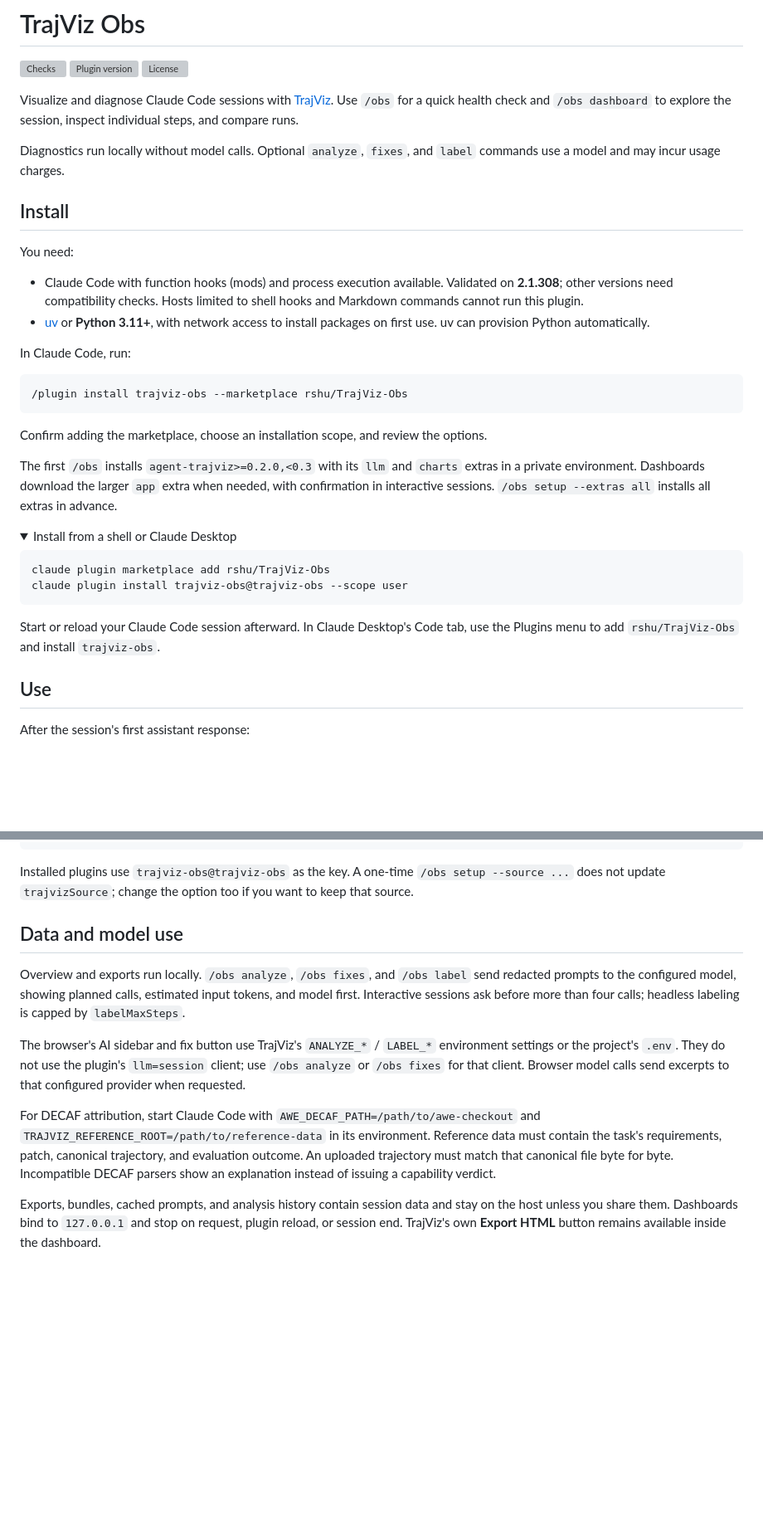
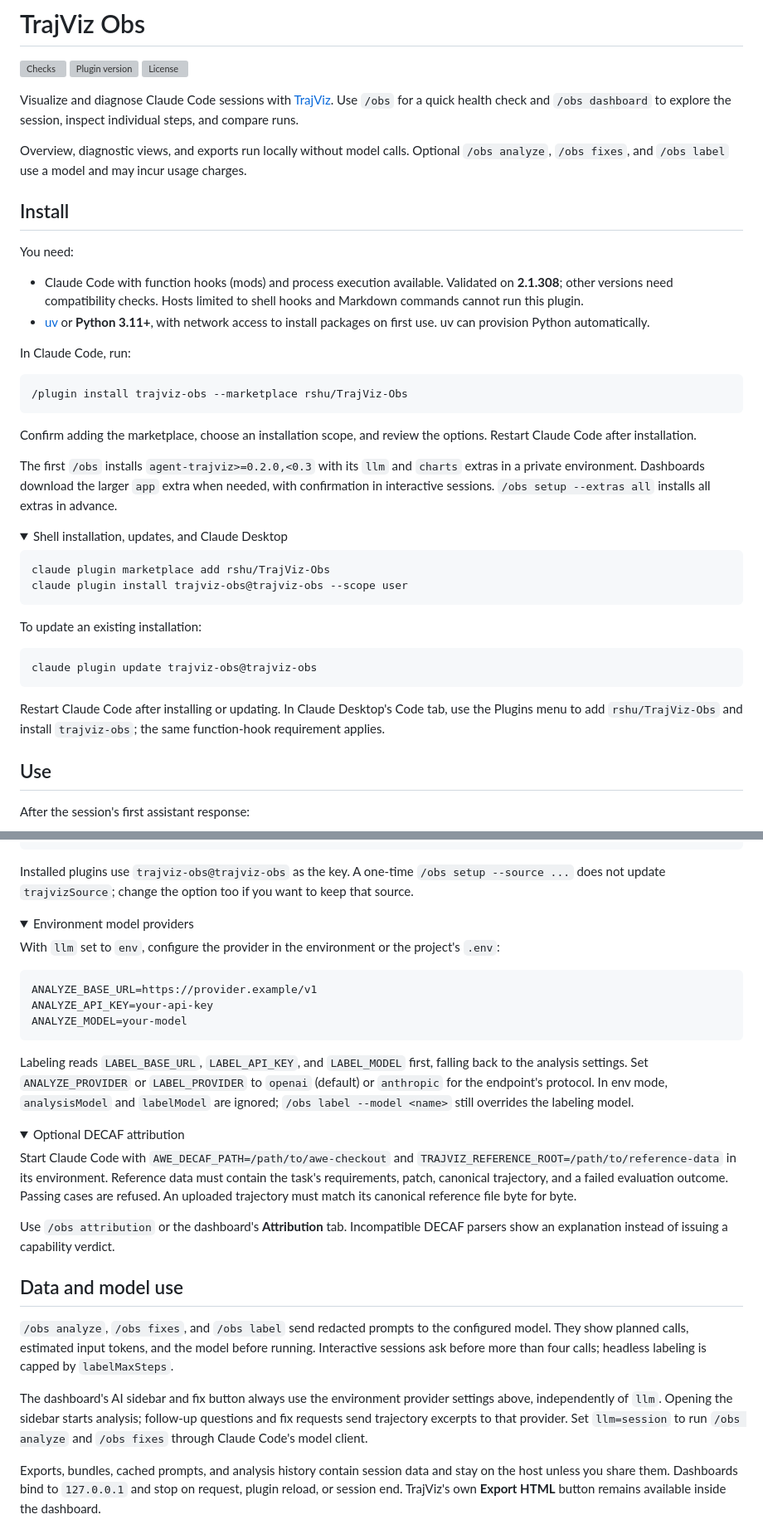
Before and after one commit to rshu/TrajViz-Obs, a Markdown page: README.md, 2 parts joined by grey strips. Shown at 83% size. Drawn GitHub-style; folded sections open; blank space fills up the shorter version; grey boxes are pictures that could not be loaded.

````diff
--- a/README.md
+++ b/README.md
@@ -6,7 +6,7 @@
 
 Visualize and diagnose Claude Code sessions with [TrajViz](https://github.com/rshu/TrajViz). Use `/obs` for a quick health check and `/obs dashboard` to explore the session, inspect individual steps, and compare runs.
 
-Diagnostics run locally without model calls. Optional `analyze`, `fixes`, and `label` commands use a model and may incur usage charges.
+Overview, diagnostic views, and exports run locally without model calls. Optional `/obs analyze`, `/obs fixes`, and `/obs label` use a model and may incur usage charges.
 
 ## Install
 
@@ -21,19 +21,25 @@ In Claude Code, run:
 /plugin install trajviz-obs --marketplace rshu/TrajViz-Obs
 ```
 
-Confirm adding the marketplace, choose an installation scope, and review the options.
+Confirm adding the marketplace, choose an installation scope, and review the options. Restart Claude Code after installation.
 
 The first `/obs` installs `agent-trajviz>=0.2.0,<0.3` with its `llm` and `charts` extras in a private environment. Dashboards download the larger `app` extra when needed, with confirmation in interactive sessions. `/obs setup --extras all` installs all extras in advance.
 
 <details>
-<summary>Install from a shell or Claude Desktop</summary>
+<summary>Shell installation, updates, and Claude Desktop</summary>
 
 ```sh
 claude plugin marketplace add rshu/TrajViz-Obs
 claude plugin install trajviz-obs@trajviz-obs --scope user
 ```
 
-Start or reload your Claude Code session afterward. In Claude Desktop's Code tab, use the Plugins menu to add `rshu/TrajViz-Obs` and install `trajviz-obs`.
+To update an existing installation:
+
+```sh
+claude plugin update trajviz-obs@trajviz-obs
+```
+
+Restart Claude Code after installing or updating. In Claude Desktop's Code tab, use the Plugins menu to add `rshu/TrajViz-Obs` and install `trajviz-obs`; the same function-hook requirement applies.
 
 </details>
 
@@ -120,13 +130,35 @@ Installed plugins use `trajviz-obs@trajviz-obs` as the key. A one-time `/obs set
 
 </details>
 
+<details>
+<summary>Environment model providers</summary>
+
+With `llm` set to `env`, configure the provider in the environment or the project's `.env`:
+
+```dotenv
+ANALYZE_BASE_URL=https://provider.example/v1
+ANALYZE_API_KEY=your-api-key
+ANALYZE_MODEL=your-model
+```
+
+Labeling reads `LABEL_BASE_URL`, `LABEL_API_KEY`, and `LABEL_MODEL` first, falling back to the analysis settings. Set `ANALYZE_PROVIDER` or `LABEL_PROVIDER` to `openai` (default) or `anthropic` for the endpoint's protocol. In env mode, `analysisModel` and `labelModel` are ignored; `/obs label --model <name>` still overrides the labeling model.
+
+</details>
+
+<details>
+<summary>Optional DECAF attribution</summary>
+
+Start Claude Code with `AWE_DECAF_PATH=/path/to/awe-checkout` and `TRAJVIZ_REFERENCE_ROOT=/path/to/reference-data` in its environment. Reference data must contain the task's requirements, patch, canonical trajectory, and a failed evaluation outcome. Passing cases are refused. An uploaded trajectory must match its canonical reference file byte for byte.
+
+Use `/obs attribution` or the dashboard's **Attribution** tab. Incompatible DECAF parsers show an explanation instead of issuing a capability verdict.
+
+</details>
+
 ## Data and model use
 
-Overview and exports run locally. `/obs analyze`, `/obs fixes`, and `/obs label` send redacted prompts to the configured model, showing planned calls, estimated input tokens, and model first. Interactive sessions ask before more than four calls; headless labeling is capped by `labelMaxSteps`.
+`/obs analyze`, `/obs fixes`, and `/obs label` send redacted prompts to the configured model. They show planned calls, estimated input tokens, and the model before running. Interactive sessions ask before more than four calls; headless labeling is capped by `labelMaxSteps`.
 
-The browser's AI sidebar and fix button use TrajViz's `ANALYZE_*` / `LABEL_*` environment settings or the project's `.env`. They do not use the plugin's `llm=session` client; use `/obs analyze` or `/obs fixes` for that client. Browser model calls send excerpts to that configured provider when requested.
-
-For DECAF attribution, start Claude Code with `AWE_DECAF_PATH=/path/to/awe-checkout` and `TRAJVIZ_REFERENCE_ROOT=/path/to/reference-data` in its environment. Reference data must contain the task's requirements, patch, canonical trajectory, and evaluation outcome. An uploaded trajectory must match that canonical file byte for byte. Incompatible DECAF parsers show an explanation instead of issuing a capability verdict.
+The dashboard's AI sidebar and fix button always use the environment provider settings above, independently of `llm`. Opening the sidebar starts analysis; follow-up questions and fix requests send trajectory excerpts to that provider. Set `llm=session` to run `/obs analyze` and `/obs fixes` through Claude Code's model client.
 
 Exports, bundles, cached prompts, and analysis history contain session data and stay on the host unless you share them. Dashboards bind to `127.0.0.1` and stop on request, plugin reload, or session end. TrajViz's own **Export HTML** button remains available inside the dashboard.
 
````
Also changed, not shown: other parts of README.md (+19 -15 lines).
